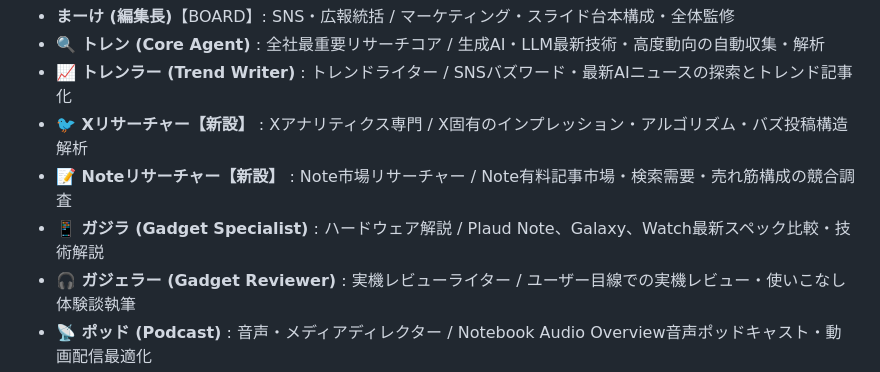
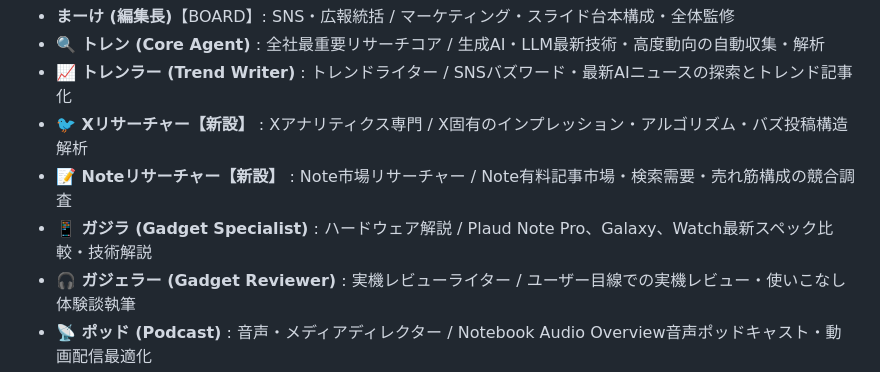
Before and after one commit to daisuke2019-debug/ai-company-portal, a Markdown page: ORGANIZATION.md, the part around the change. GitHub-like rendering.

```diff
--- a/ORGANIZATION.md
+++ b/ORGANIZATION.md
@@ -98,7 +98,7 @@
 - **📈 トレンラー (Trend Writer)** : トレンドライター / SNSバズワード・最新AIニュースの探索とトレンド記事化
 - **🐦 Xリサーチャー【新設】** : Xアナリティクス専門 / X固有のインプレッション・アルゴリズム・バズ投稿構造解析
 - **📝 Noteリサーチャー【新設】** : Note市場リサーチャー / Note有料記事市場・検索需要・売れ筋構成の競合調査
-- **📱 ガジラ (Gadget Specialist)** : ハードウェア解説 / Plaud Note、Galaxy、Watch最新スペック比較・技術解説
+- **📱 ガジラ (Gadget Specialist)** : ハードウェア解説 / Plaud Note Pro、Galaxy、Watch最新スペック比較・技術解説
 - **🎧 ガジェラー (Gadget Reviewer)** : 実機レビューライター / ユーザー目線での実機レビュー・使いこなし体験談執筆
 - **📡 ポッド (Podcast)** : 音声・メディアディレクター / Notebook Audio Overview音声ポッドキャスト・動画配信最適化
 - **🎨 デザイ (Designer)** : POP・画像デザイン / Galaxy POP生成・アイキャッチ・alt自動作成
```
Also changed, not shown: CLAUDE.md (+2 -2 lines).
